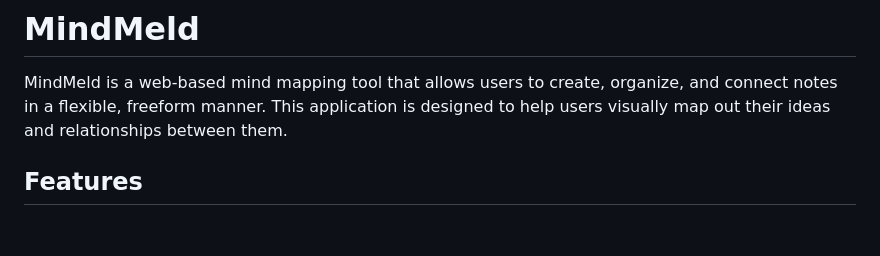
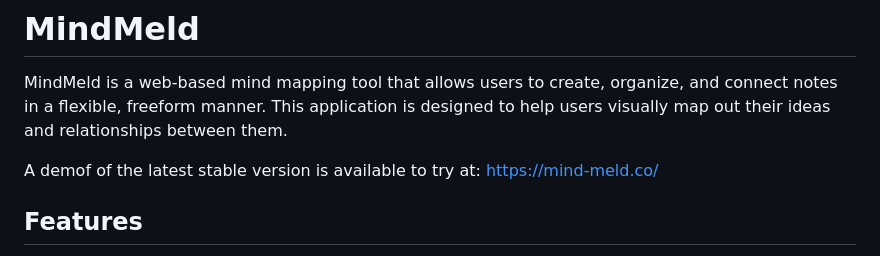
Before and after one commit to maudlin/mindmeld, a Markdown page: README.md, the part around the change. Drawn GitHub-style; blank space fills up the shorter version.

```diff
--- a/README.md
+++ b/README.md
@@ -1,6 +1,8 @@
 # MindMeld
 
 MindMeld is a web-based mind mapping tool that allows users to create, organize, and connect notes in a flexible, freeform manner. This application is designed to help users visually map out their ideas and relationships between them.
+
+A demof of the latest stable version is available to try at: https://mind-meld.co/
 
 ## Features
 
```
